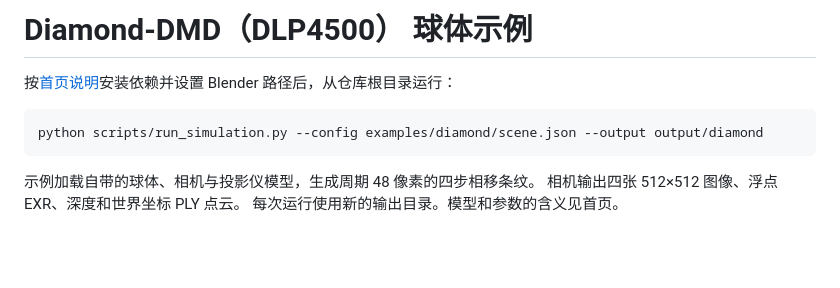
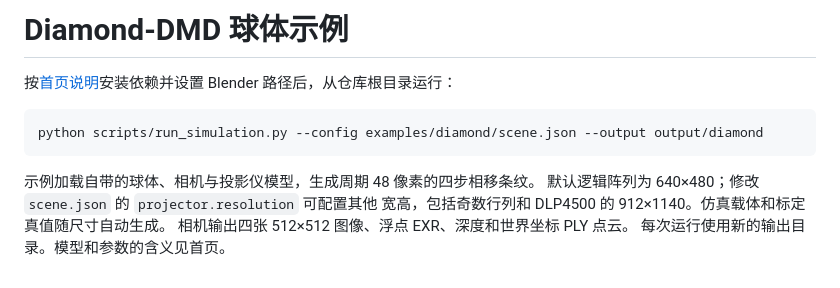
Before and after one commit to dspangpang/dmd-structured-light-sim, a Markdown page: examples/diamond/README.md, the part around the change. Rendered like a GitHub page; blank space fills up the shorter version.

````diff
--- a/examples/diamond/README.md
+++ b/examples/diamond/README.md
@@ -1,4 +1,4 @@
-# Diamond-DMD（DLP4500） 球体示例
+# Diamond-DMD 球体示例
 
 按[首页说明](../../README.md)安装依赖并设置 Blender 路径后，从仓库根目录运行：
 
@@ -7,5 +7,7 @@ python scripts/run_simulation.py --config examples/diamond/scene.json --output o
 ```
 
 示例加载自带的球体、相机与投影仪模型，生成周期 48 像素的四步相移条纹。
+默认逻辑阵列为 640×480；修改 `scene.json` 的 `projector.resolution` 可配置其他
+宽高，包括奇数行列和 DLP4500 的 912×1140。仿真载体和标定真值随尺寸自动生成。
 相机输出四张 512×512 图像、浮点 EXR、深度和世界坐标 PLY 点云。
 每次运行使用新的输出目录。模型和参数的含义见首页。
````
Also changed, not shown: README.en.md (+9 -3 lines), README.md (+8 -3 lines), assets/blender-ui.gif, 6 other files.
